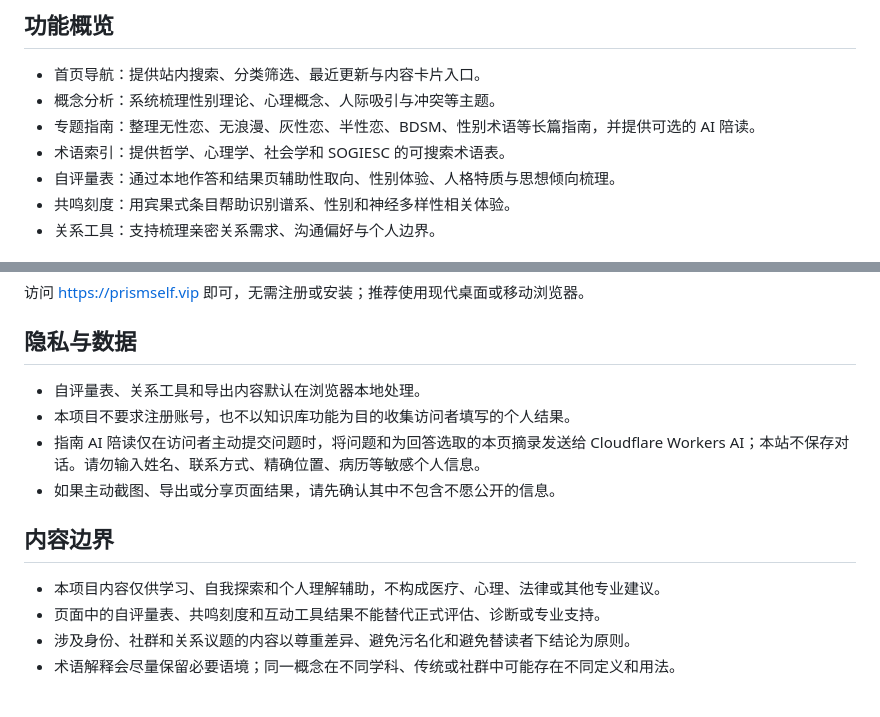
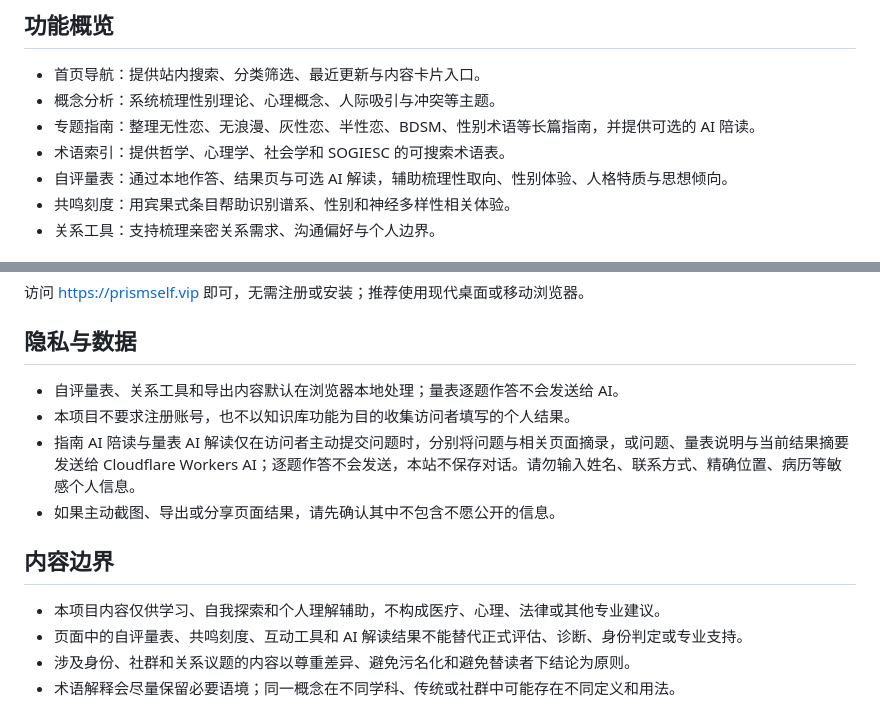
Before and after one commit to KrelinnBios/PrismSelf, a Markdown page: README.md, 2 parts joined by grey strips. Rendered like a GitHub page.

Commit message:
更新项目说明
补充量表 AI 解读功能、数据发送范围与内容边界，使 README 与当前线上功能保持一致。

Co-Authored-By: Codex <codex@openai.com>

```diff
--- a/README.md
+++ b/README.md
@@ -27,7 +27,7 @@ PrismSelf 是一个以静态网页形式呈现的中文知识库，围绕性别
 - 概念分析：系统梳理性别理论、心理概念、人际吸引与冲突等主题。
 - 专题指南：整理无性恋、无浪漫、灰性恋、半性恋、BDSM、性别术语等长篇指南，并提供可选的 AI 陪读。
 - 术语索引：提供哲学、心理学、社会学和 SOGIESC 的可搜索术语表。
-- 自评量表：通过本地作答和结果页辅助性取向、性别体验、人格特质与思想倾向梳理。
+- 自评量表：通过本地作答、结果页与可选 AI 解读，辅助梳理性取向、性别体验、人格特质与思想倾向。
 - 共鸣刻度：用宾果式条目帮助识别谱系、性别和神经多样性相关体验。
 - 关系工具：支持梳理亲密关系需求、沟通偏好与个人边界。
 
@@ -47,15 +47,15 @@ PrismSelf 是一个以静态网页形式呈现的中文知识库，围绕性别
 
 ## 隐私与数据
 
-- 自评量表、关系工具和导出内容默认在浏览器本地处理。
+- 自评量表、关系工具和导出内容默认在浏览器本地处理；量表逐题作答不会发送给 AI。
 - 本项目不要求注册账号，也不以知识库功能为目的收集访问者填写的个人结果。
-- 指南 AI 陪读仅在访问者主动提交问题时，将问题和为回答选取的本页摘录发送给 Cloudflare Workers AI；本站不保存对话。请勿输入姓名、联系方式、精确位置、病历等敏感个人信息。
+- 指南 AI 陪读与量表 AI 解读仅在访问者主动提交问题时，分别将问题与相关页面摘录，或问题、量表说明与当前结果摘要发送给 Cloudflare Workers AI；逐题作答不会发送，本站不保存对话。请勿输入姓名、联系方式、精确位置、病历等敏感个人信息。
 - 如果主动截图、导出或分享页面结果，请先确认其中不包含不愿公开的信息。
 
 ## 内容边界
 
 - 本项目内容仅供学习、自我探索和个人理解辅助，不构成医疗、心理、法律或其他专业建议。
-- 页面中的自评量表、共鸣刻度和互动工具结果不能替代正式评估、诊断或专业支持。
+- 页面中的自评量表、共鸣刻度、互动工具和 AI 解读结果不能替代正式评估、诊断、身份判定或专业支持。
 - 涉及身份、社群和关系议题的内容以尊重差异、避免污名化和避免替读者下结论为原则。
 - 术语解释会尽量保留必要语境；同一概念在不同学科、传统或社群中可能存在不同定义和用法。
 
```
